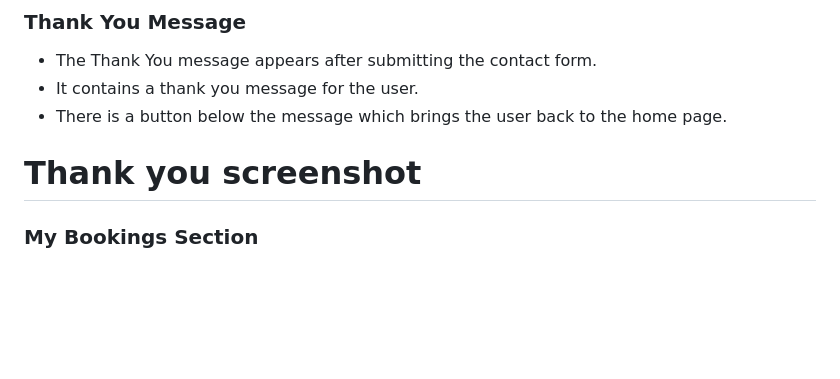
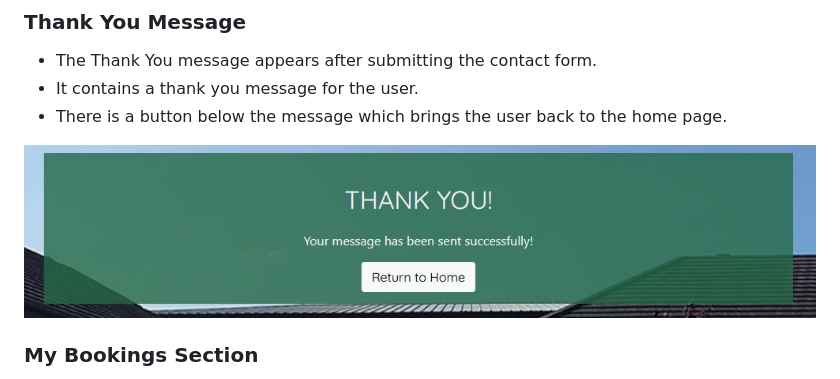
Before and after one commit to RachelfromIreland/CPI-Project, a Markdown page: README.md, the part around one of its changes. Rendered like a GitHub page; blank space fills up the shorter version.

```diff
--- a/README.md
+++ b/README.md
@@ -94,7 +94,7 @@ On the page is a form that contains:
 - It contains a thank you message for the user.
 - There is a button below the message which brings the user back to the home page.
 
-# Thank you screenshot
+![Thank you screenshot](/documents/images/contact-thank-you.JPG)
 
 ### My Bookings Section
 - The My Bookings section has a welcome message for the user at the top.
```
Also changed, not shown: other parts of README.md (+3 -3 lines).
